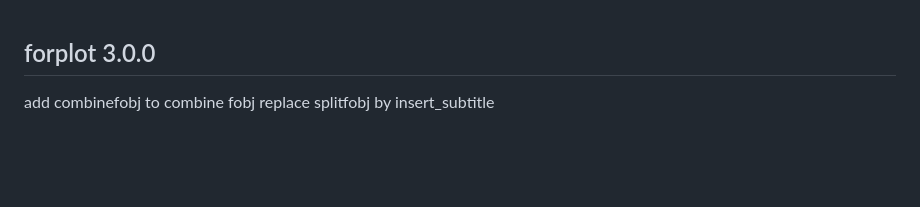
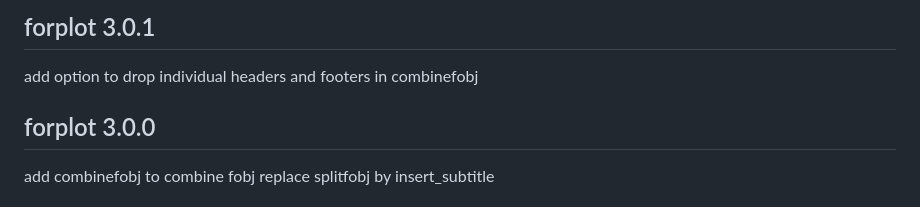
Before and after one commit to lbueti/forplot, a Markdown page: NEWS.md, the part around the change. GitHub-like rendering; blank space fills up the shorter version.

```diff
--- a/NEWS.md
+++ b/NEWS.md
@@ -1,3 +1,7 @@
+forplot 3.0.1
+------------------
+add option to drop individual headers and footers in combinefobj
+
 forplot 3.0.0
 ------------------
 add combinefobj to combine fobj
```
Also changed, not shown: README.md (+10 -6 lines), man/figures/README-unnamed-chunk-34-1.png, 5 other files.
